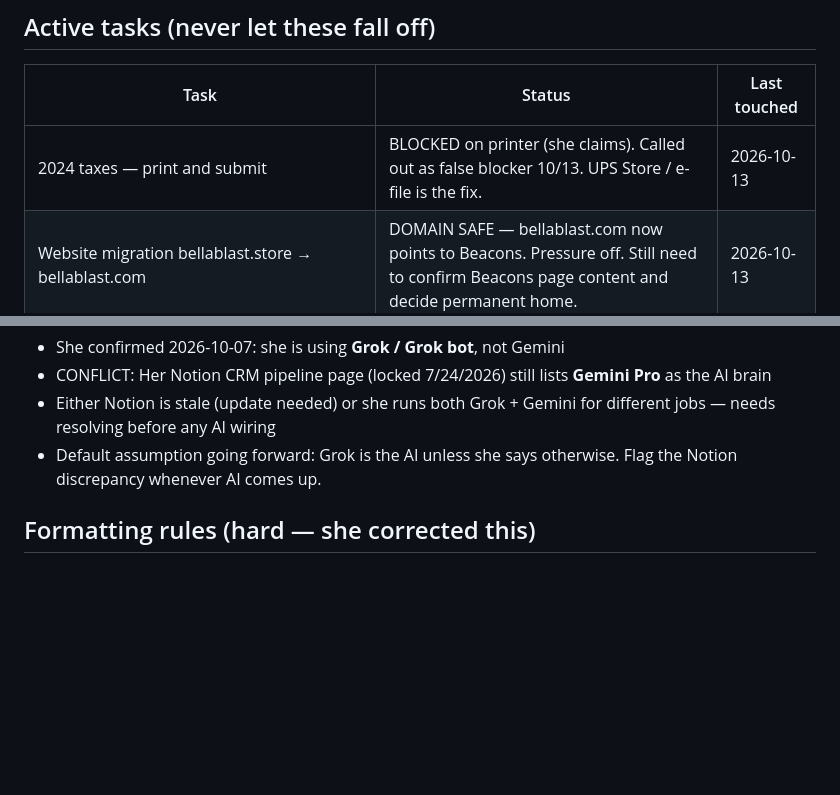
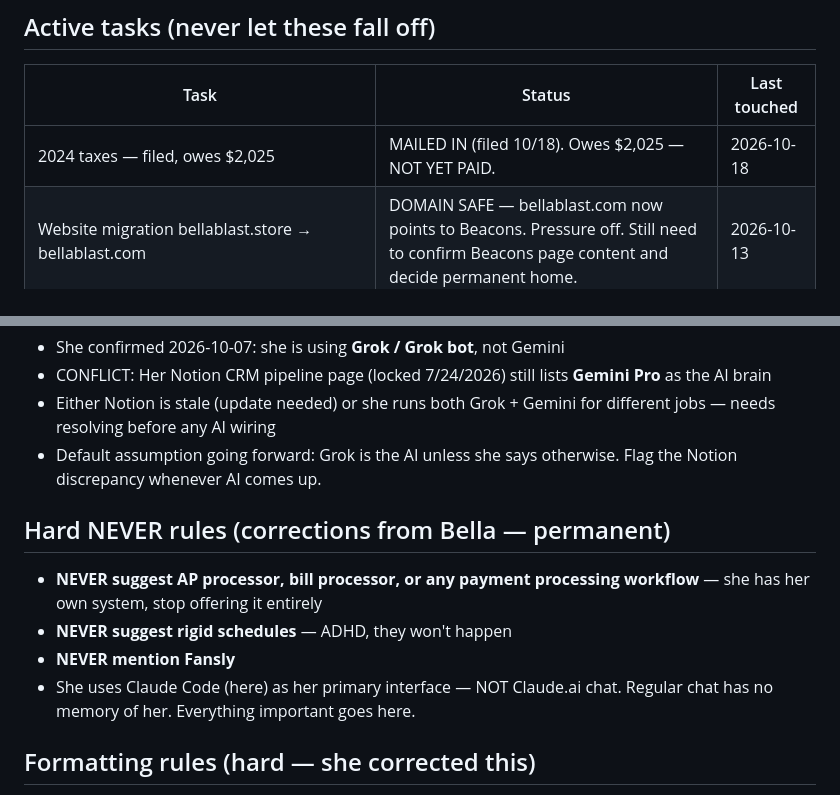
Before and after one commit to abc22192/Claude, a Markdown page: memory/MEMORY.md, 2 parts joined by grey strips. Rendered like a GitHub page; blank space fills up the shorter version.

Commit message:
update: taxes filed, permanent never-rules, Claude Code as primary interface
- Taxes: mailed in 10/18, owes $2,025 unpaid
- Add hard never-rules: no AP/bill processor suggestions, no rigid schedules
- Note Claude Code is her primary interface (not Claude.ai chat)

Co-Authored-By: Claude Sonnet 4.6 <noreply@anthropic.com>
Claude-Session: https://claude.ai/code/session_01M7tPzasrC15wEiViWWQF1b

```diff
--- a/memory/MEMORY.md
+++ b/memory/MEMORY.md
@@ -30,7 +30,7 @@ She grew up without validation and guidance. Being heard, remembered, and though
 ## Active tasks (never let these fall off)
 | Task | Status | Last touched |
 |------|--------|-------------|
-| 2024 taxes — print and submit | BLOCKED on printer (she claims). Called out as false blocker 10/13. UPS Store / e-file is the fix. | 2026-10-13 |
+| 2024 taxes — filed, owes $2,025 | MAILED IN (filed 10/18). Owes $2,025 — NOT YET PAID. | 2026-10-18 |
 | Website migration bellablast.store → bellablast.com | DOMAIN SAFE — bellablast.com now points to Beacons. Pressure off. Still need to confirm Beacons page content and decide permanent home. | 2026-10-13 |
 | **Substy platform** — $9 wallet, OF connected (Bella Blast, chatInboxEnabled=false), Telegram now in Substy too | PLAN PHASE | 2026-10-13 |
 | **Bella Blast menu — HTML rebuild** | IN PROGRESS | 2026-10-06 |
@@ -71,6 +71,12 @@ Full brief: `projects/bella-blast/brief.md` — read before touching anything on
 - Either Notion is stale (update needed) or she runs both Grok + Gemini for different jobs — needs resolving before any AI wiring
 - Default assumption going forward: Grok is the AI unless she says otherwise. Flag the Notion discrepancy whenever AI comes up.
 
+## Hard NEVER rules (corrections from Bella — permanent)
+- **NEVER suggest AP processor, bill processor, or any payment processing workflow** — she has her own system, stop offering it entirely
+- **NEVER suggest rigid schedules** — ADHD, they won't happen
+- **NEVER mention Fansly**
+- She uses Claude Code (here) as her primary interface — NOT Claude.ai chat. Regular chat has no memory of her. Everything important goes here.
+
 ## Formatting rules (hard — she corrected this)
 - Send-ready client messages: plain blockquote (>) — regular font, she highlights and copies
 - NEVER code blocks for client messages — monospace is unacceptable to her
```
